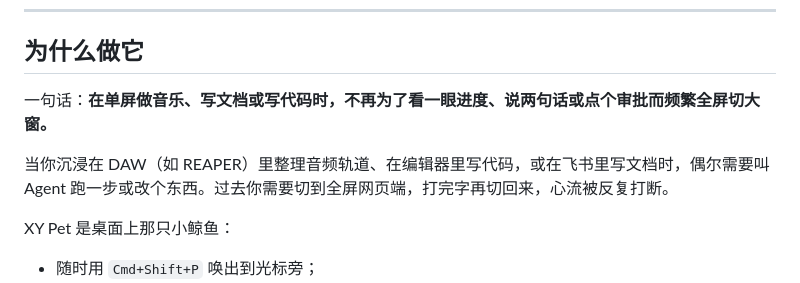
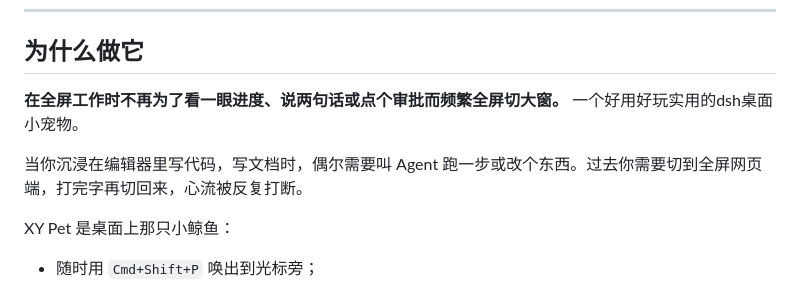
Before and after one commit to hexingyuofficial/xy-deepseek-pet, a Markdown page: README.md, the part around one of its changes. Drawn GitHub-style.

```diff
--- a/README.md
+++ b/README.md
@@ -41,9 +29,9 @@
 
 ## 为什么做它
 
-一句话：**在单屏做音乐、写文档或写代码时，不再为了看一眼进度、说两句话或点个审批而频繁全屏切大窗。**
+**在全屏工作时不再为了看一眼进度、说两句话或点个审批而频繁全屏切大窗。** 一个好用好玩实用的dsh桌面小宠物。
 
-当你沉浸在 DAW（如 REAPER）里整理音频轨道、在编辑器里写代码，或在飞书里写文档时，偶尔需要叫 Agent 跑一步或改个东西。过去你需要切到全屏网页端，打完字再切回来，心流被反复打断。
+当你沉浸在编辑器里写代码，写文档时，偶尔需要叫 Agent 跑一步或改个东西。过去你需要切到全屏网页端，打完字再切回来，心流被反复打断。
 
 XY Pet 是桌面上那只小鲸鱼：
 - 随时用 `Cmd+Shift+P` 唤出到光标旁；
```
Also changed, not shown: other parts of README.md (+0 -12 lines).
